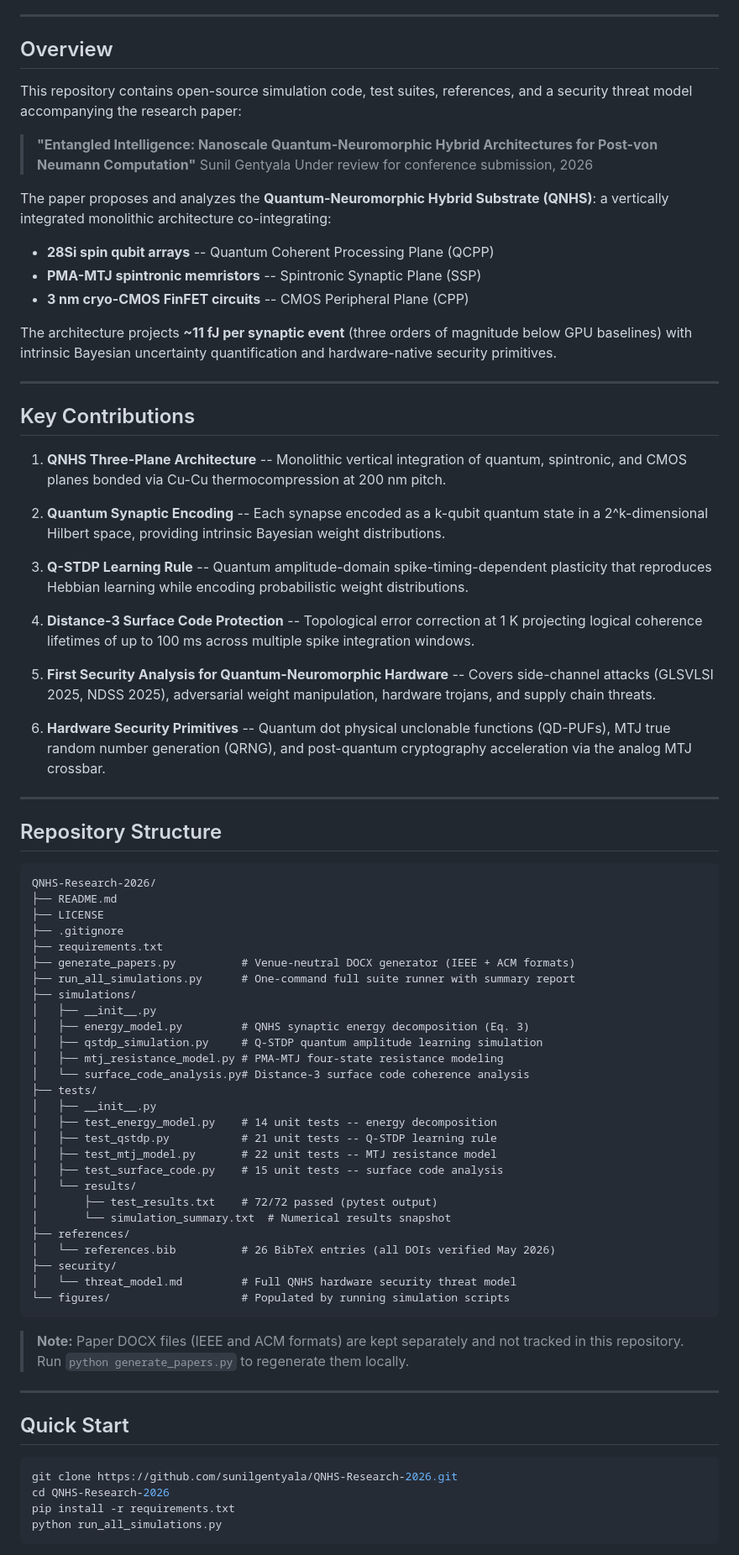
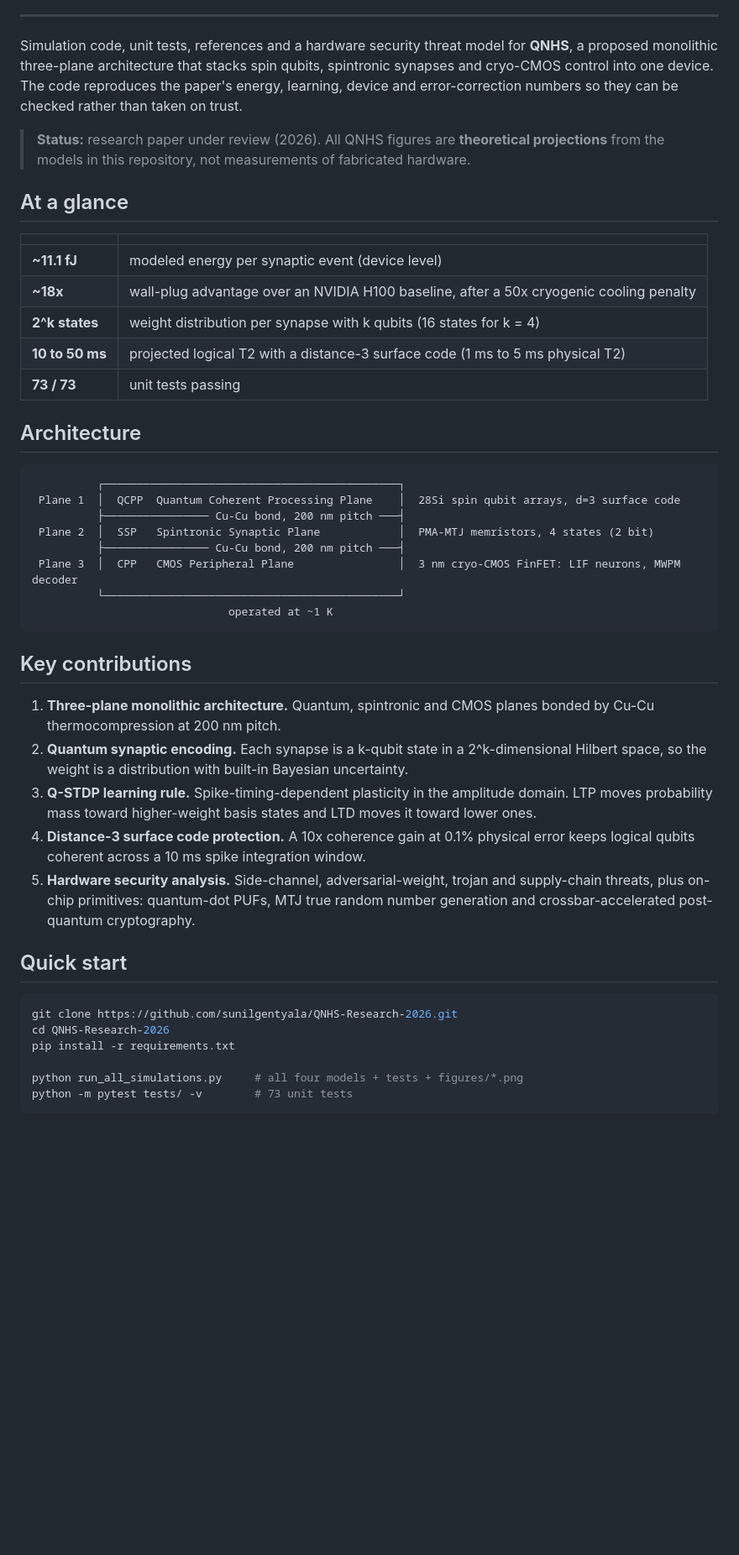
Before and after one commit to sunilgentyala/QNHS-Research-2026, a Markdown page: README.md, the part around the change printed below. Shown: that part at 84% size. Drawn GitHub-style; blank space fills up the shorter version.

````diff
--- a/README.md
+++ b/README.md
@@ -10,82 +22,53 @@
 
 ---
 
-## Overview
+Simulation code, unit tests, references and a hardware security threat model for **QNHS**, a proposed
+monolithic three-plane architecture that stacks spin qubits, spintronic synapses and cryo-CMOS
+control into one device. The code reproduces the paper's energy, learning, device and error-correction
+numbers so they can be checked rather than taken on trust.
 
-This repository contains open-source simulation code, test suites, references, and a security threat model accompanying the research paper:
+> **Status:** research paper under review (2026). All QNHS figures are **theoretical projections** from
+> the models in this repository, not measurements of fabricated hardware.
 
-> **"Entangled Intelligence: Nanoscale Quantum-Neuromorphic Hybrid Architectures for Post-von Neumann Computation"**
-> Sunil Gentyala
-> Under review for conference submission, 2026
+## At a glance
 
-The paper proposes and analyzes the **Quantum-Neuromorphic Hybrid Substrate (QNHS)**: a vertically integrated monolithic architecture co-integrating:
+| | |
+|---|---|
+| **~11.1 fJ** | modeled energy per synaptic event (device level) |
+| **~18x** | wall-plug advantage over an NVIDIA H100 baseline, after a 50x cryogenic cooling penalty |
+| **2^k states** | weight distribution per synapse with k qubits (16 states for k = 4) |
+| **10 to 50 ms** | projected logical T2 with a distance-3 surface code (1 ms to 5 ms physical T2) |
+| **73 / 73** | unit tests passing |
 
-- **28Si spin qubit arrays** -- Quantum Coherent Processing Plane (QCPP)
-- **PMA-MTJ spintronic memristors** -- Spintronic Synaptic Plane (SSP)
-- **3 nm cryo-CMOS FinFET circuits** -- CMOS Peripheral Plane (CPP)
-
-The architecture projects **~11 fJ per synaptic event** (three orders of magnitude below GPU baselines) with intrinsic Bayesian uncertainty quantification and hardware-native security primitives.
-
----
-
-## Key Contributions
-
-1. **QNHS Three-Plane Architecture** -- Monolithic vertical integration of quantum, spintronic, and CMOS planes bonded via Cu-Cu thermocompression at 200 nm pitch.
-
-2. **Quantum Synaptic Encoding** -- Each synapse encoded as a k-qubit quantum state in a 2^k-dimensional Hilbert space, providing intrinsic Bayesian weight distributions.
-
-3. **Q-STDP Learning Rule** -- Quantum amplitude-domain spike-timing-dependent plasticity that reproduces Hebbian learning while encoding probabilistic weight distributions.
-
-4. **Distance-3 Surface Code Protection** -- Topological error correction at 1 K projecting logical coherence lifetimes of up to 100 ms across multiple spike integration windows.
-
-5. **First Security Analysis for Quantum-Neuromorphic Hardware** -- Covers side-channel attacks (GLSVLSI 2025, NDSS 2025), adversarial weight manipulation, hardware trojans, and supply chain threats.
-
-6. **Hardware Security Primitives** -- Quantum dot physical unclonable functions (QD-PUFs), MTJ true random number generation (QRNG), and post-quantum cryptography acceleration via the analog MTJ crossbar.
-
----
-
-## Repository Structure
+## Architecture
 
 ```
-QNHS-Research-2026/
-├── README.md
-├── LICENSE
-├── .gitignore
-├── requirements.txt
-├── generate_papers.py          # Venue-neutral DOCX generator (IEEE + ACM formats)
-├── run_all_simulations.py      # One-command full suite runner with summary report
-├── simulations/
-│   ├── __init__.py
-│   ├── energy_model.py         # QNHS synaptic energy decomposition (Eq. 3)
-│   ├── qstdp_simulation.py     # Q-STDP quantum amplitude learning simulation
-│   ├── mtj_resistance_model.py # PMA-MTJ four-state resistance modeling
-│   └── surface_code_analysis.py# Distance-3 surface code coherence analysis
-├── tests/
-│   ├── __init__.py
-│   ├── test_energy_model.py    # 14 unit tests -- energy decomposition
-│   ├── test_qstdp.py           # 21 unit tests -- Q-STDP learning rule
-│   ├── test_mtj_model.py       # 22 unit tests -- MTJ resistance model
-│   ├── test_surface_code.py    # 15 unit tests -- surface code analysis
-│   └── results/
-│       ├── test_results.txt    # 72/72 passed (pytest output)
-│       └── simulation_summary.txt  # Numerical results snapshot
-├── references/
-│   └── references.bib          # 26 BibTeX entries (all DOIs verified May 2026)
-├── security/
-│   └── threat_model.md         # Full QNHS hardware security threat model
-└── figures/                    # Populated by running simulation scripts
+          ┌─────────────────────────────────────────────┐
+ Plane 1  │  QCPP  Quantum Coherent Processing Plane    │  28Si spin qubit arrays, d=3 surface code
+          ├──────────────── Cu-Cu bond, 200 nm pitch ───┤
+ Plane 2  │  SSP   Spintronic Synaptic Plane            │  PMA-MTJ memristors, 4 states (2 bit)
+          ├──────────────── Cu-Cu bond, 200 nm pitch ───┤
+ Plane 3  │  CPP   CMOS Peripheral Plane                │  3 nm cryo-CMOS FinFET: LIF neurons, MWPM decoder
+          └─────────────────────────────────────────────┘
+                              operated at ~1 K
 ```
 
-> **Note:** Paper DOCX files (IEEE and ACM formats) are kept separately and not tracked in this repository. Run `python generate_papers.py` to regenerate them locally.
+## Key contributions
 
----
+1. **Three-plane monolithic architecture.** Quantum, spintronic and CMOS planes bonded by Cu-Cu thermocompression at 200 nm pitch.
+2. **Quantum synaptic encoding.** Each synapse is a k-qubit state in a 2^k-dimensional Hilbert space, so the weight is a distribution with built-in Bayesian uncertainty.
+3. **Q-STDP learning rule.** Spike-timing-dependent plasticity in the amplitude domain. LTP moves probability mass toward higher-weight basis states and LTD moves it toward lower ones.
+4. **Distance-3 surface code protection.** A 10x coherence gain at 0.1% physical error keeps logical qubits coherent across a 10 ms spike integration window.
+5. **Hardware security analysis.** Side-channel, adversarial-weight, trojan and supply-chain threats, plus on-chip primitives: quantum-dot PUFs, MTJ true random number generation and crossbar-accelerated post-quantum cryptography.
 
-## Quick Start
+## Quick start
 
 ```bash
 git clone https://github.com/sunilgentyala/QNHS-Research-2026.git
 cd QNHS-Research-2026
 pip install -r requirements.txt
-python run_all_simulations.py
+
+python run_all_simulations.py     # all four models + tests + figures/*.png
+python -m pytest tests/ -v        # 73 unit tests
 ```
 
````
Also changed, not shown: other parts of README.md (+96 -119 lines), docs/assets/energy_comparison.png (added), docs/assets/mtj_characteristics.png (added), docs/assets/qstdp_dynamics.png (added), docs/assets/surface_code_scaling.png (added), 13 other files.
